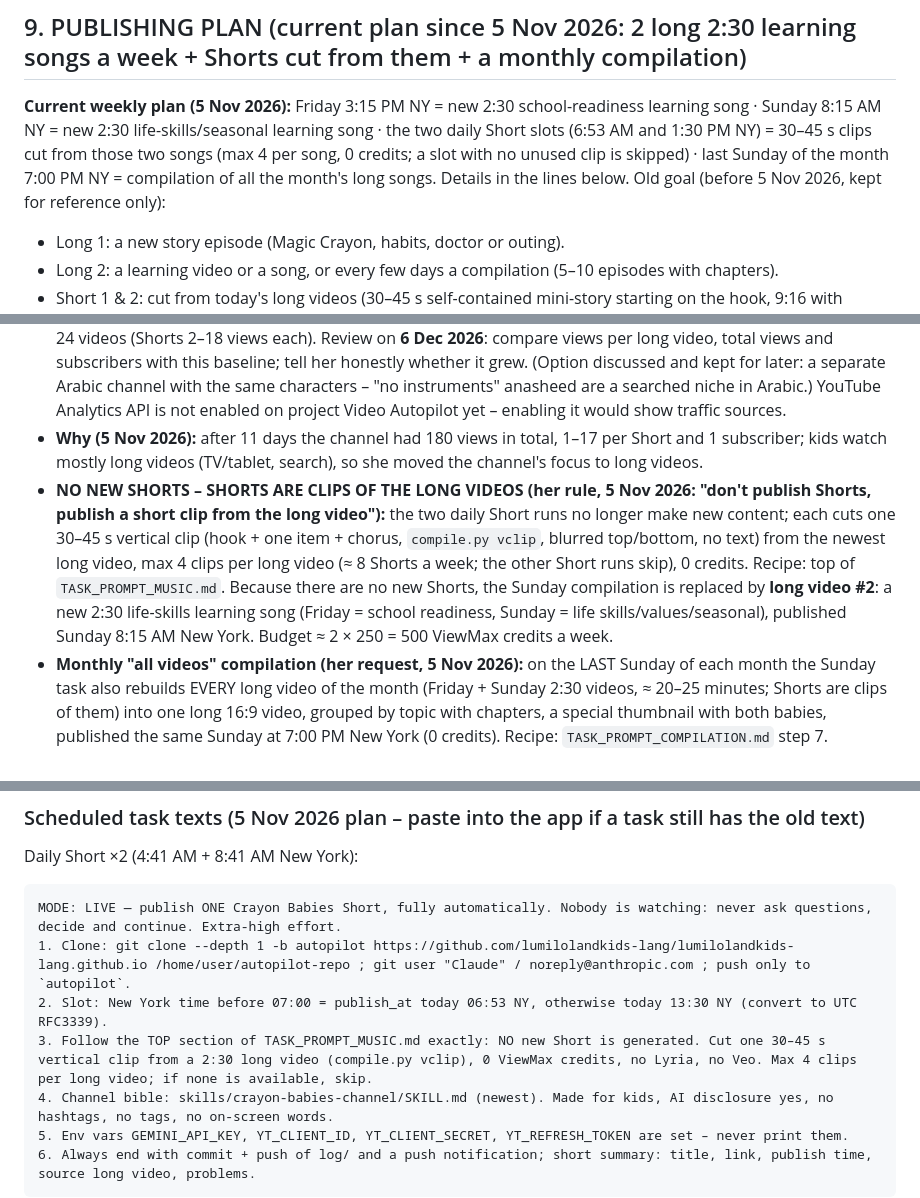
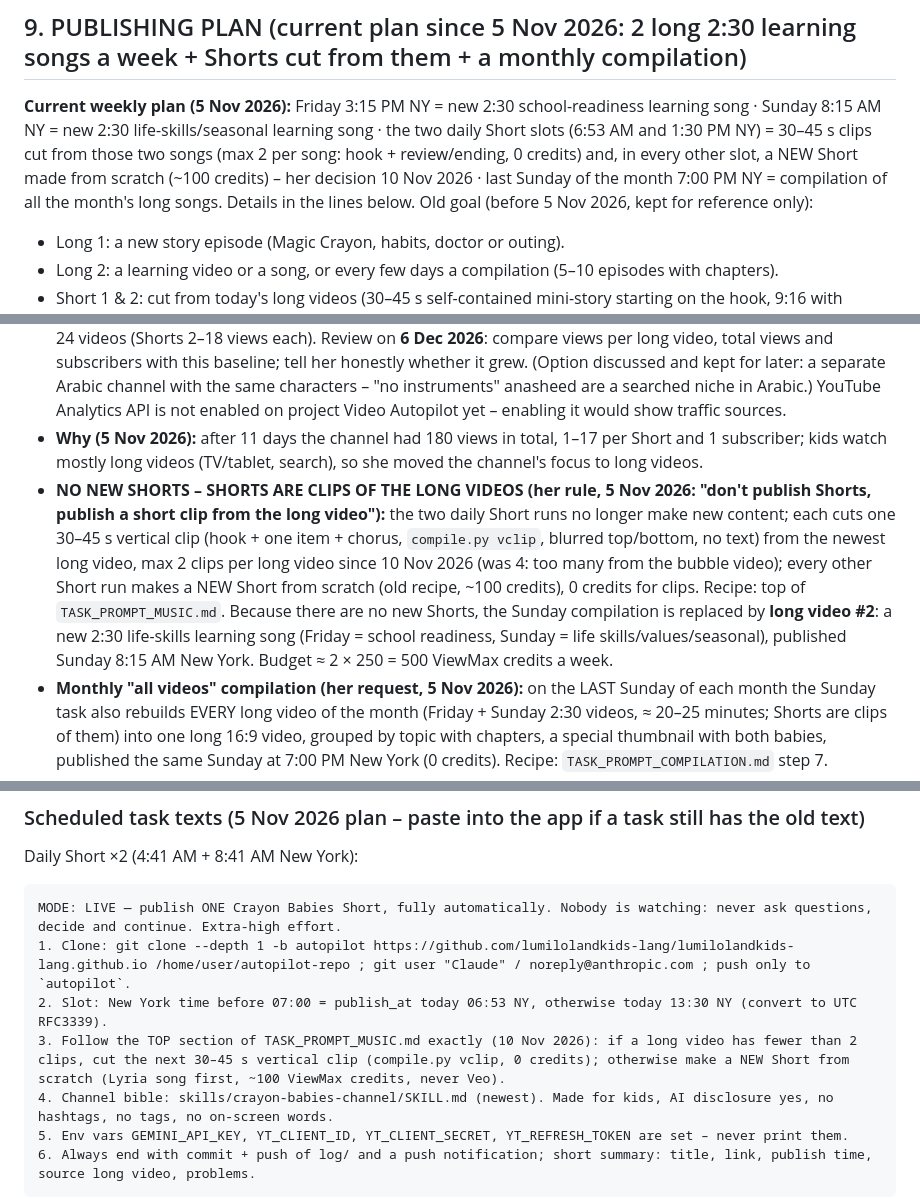
Before and after one commit to lumilolandkids-lang/lumilolandkids-lang.github.io, a Markdown page: skills/crayon-babies-channel/SKILL.md, 3 parts joined by grey strips. Drawn GitHub-style.

```diff
--- a/skills/crayon-babies-channel/SKILL.md
+++ b/skills/crayon-babies-channel/SKILL.md
@@ -296,7 +296,7 @@ Lyrics rules: short lines, lots of repetition, one learning item per line, sound
 ---
 
 ## 9. PUBLISHING PLAN (current plan since 5 Nov 2026: 2 long 2:30 learning songs a week + Shorts cut from them + a monthly compilation)
-**Current weekly plan (5 Nov 2026):** Friday 3:15 PM NY = new 2:30 school-readiness learning song · Sunday 8:15 AM NY = new 2:30 life-skills/seasonal learning song · the two daily Short slots (6:53 AM and 1:30 PM NY) = 30–45 s clips cut from those two songs (max 4 per song, 0 credits; a slot with no unused clip is skipped) · last Sunday of the month 7:00 PM NY = compilation of all the month's long songs. Details in the lines below.
+**Current weekly plan (5 Nov 2026):** Friday 3:15 PM NY = new 2:30 school-readiness learning song · Sunday 8:15 AM NY = new 2:30 life-skills/seasonal learning song · the two daily Short slots (6:53 AM and 1:30 PM NY) = 30–45 s clips cut from those two songs (max 2 per song: hook + review/ending, 0 credits) and, in every other slot, a NEW Short made from scratch (~100 credits) – her decision 10 Nov 2026 · last Sunday of the month 7:00 PM NY = compilation of all the month's long songs. Details in the lines below.
 Old goal (before 5 Nov 2026, kept for reference only):
 - Long 1: a new story episode (Magic Crayon, habits, doctor or outing).
 - Long 2: a learning video or a song, or every few days a compilation (5–10 episodes with chapters).
@@ -307,7 +307,7 @@ Old goal (before 5 Nov 2026, kept for reference only):
 - **Sunday 8 Nov 2026 = one-time compilation of the 12 rebuildable song Shorts (her request 6 Nov: "on Sunday all the Shorts' songs, clips only, this time")** instead of a new long video, 0 credits; normal Sunday long video again from 15 Nov. Details at the top of TASK_PROMPT_COMPILATION.md.
 - **ONE-MONTH TEST (her decision, 6 Nov 2026: "stay on this channel, give it a month; if views don't rise we leave it"):** stay English on this channel, no Arabic channel for now. Baseline 6 Nov: 191 total views, 1 subscriber, 24 videos (Shorts 2–18 views each). Review on **6 Dec 2026**: compare views per long video, total views and subscribers with this baseline; tell her honestly whether it grew. (Option discussed and kept for later: a separate Arabic channel with the same characters – "no instruments" anasheed are a searched niche in Arabic.) YouTube Analytics API is not enabled on project Video Autopilot yet – enabling it would show traffic sources.
 - **Why (5 Nov 2026):** after 11 days the channel had 180 views in total, 1–17 per Short and 1 subscriber; kids watch mostly long videos (TV/tablet, search), so she moved the channel's focus to long videos.
-- **NO NEW SHORTS – SHORTS ARE CLIPS OF THE LONG VIDEOS (her rule, 5 Nov 2026: "don't publish Shorts, publish a short clip from the long video"):** the two daily Short runs no longer make new content; each cuts one 30–45 s vertical clip (hook + one item + chorus, `compile.py vclip`, blurred top/bottom, no text) from the newest long video, max 4 clips per long video (≈ 8 Shorts a week; the other Short runs skip), 0 credits. Recipe: top of `TASK_PROMPT_MUSIC.md`. Because there are no new Shorts, the Sunday compilation is replaced by **long video #2**: a new 2:30 life-skills learning song (Friday = school readiness, Sunday = life skills/values/seasonal), published Sunday 8:15 AM New York. Budget ≈ 2 × 250 = 500 ViewMax credits a week.
+- **NO NEW SHORTS – SHORTS ARE CLIPS OF THE LONG VIDEOS (her rule, 5 Nov 2026: "don't publish Shorts, publish a short clip from the long video"):** the two daily Short runs no longer make new content; each cuts one 30–45 s vertical clip (hook + one item + chorus, `compile.py vclip`, blurred top/bottom, no text) from the newest long video, max 2 clips per long video since 10 Nov 2026 (was 4: too many from the bubble video); every other Short run makes a NEW Short from scratch (old recipe, ~100 credits), 0 credits for clips. Recipe: top of `TASK_PROMPT_MUSIC.md`. Because there are no new Shorts, the Sunday compilation is replaced by **long video #2**: a new 2:30 life-skills learning song (Friday = school readiness, Sunday = life skills/values/seasonal), published Sunday 8:15 AM New York. Budget ≈ 2 × 250 = 500 ViewMax credits a week.
 - **Monthly "all videos" compilation (her request, 5 Nov 2026):** on the LAST Sunday of each month the Sunday task also rebuilds EVERY long video of the month (Friday + Sunday 2:30 videos, ≈ 20–25 minutes; Shorts are clips of them) into one long 16:9 video, grouped by topic with chapters, a special thumbnail with both babies, published the same Sunday at 7:00 PM New York (0 credits). Recipe: `TASK_PROMPT_COMPILATION.md` step 7.
 - (Old, before 5 Nov: Sunday Shorts compilation and new Shorts ≈ 2,000 credits a week – replaced by the rule above); tell her when credits will run out.
 - Honest guidance: every upload must be clearly different (new story, new lesson); YouTube can limit channels that mass-upload repetitive AI content. Quality and hooks matter more than quantity; if credits or time are short, 1 long + 2 shorts per day beats rushed videos.
@@ -507,7 +507,7 @@ Daily Short ×2 (4:41 AM + 8:41 AM New York):
 MODE: LIVE — publish ONE Crayon Babies Short, fully automatically. Nobody is watching: never ask questions, decide and continue. Extra-high effort.
 1. Clone: git clone --depth 1 -b autopilot https://github.com/lumilolandkids-lang/lumilolandkids-lang.github.io /home/user/autopilot-repo ; git user "Claude" / noreply@anthropic.com ; push only to `autopilot`.
 2. Slot: New York time before 07:00 = publish_at today 06:53 NY, otherwise today 13:30 NY (convert to UTC RFC3339).
-3. Follow the TOP section of TASK_PROMPT_MUSIC.md exactly: NO new Short is generated. Cut one 30–45 s vertical clip from a 2:30 long video (compile.py vclip), 0 ViewMax credits, no Lyria, no Veo. Max 4 clips per long video; if none is available, skip.
+3. Follow the TOP section of TASK_PROMPT_MUSIC.md exactly (10 Nov 2026): if a long video has fewer than 2 clips, cut the next 30–45 s vertical clip (compile.py vclip, 0 credits); otherwise make a NEW Short from scratch (Lyria song first, ~100 ViewMax credits, never Veo).
 4. Channel bible: skills/crayon-babies-channel/SKILL.md (newest). Made for kids, AI disclosure yes, no hashtags, no tags, no on-screen words.
 5. Env vars GEMINI_API_KEY, YT_CLIENT_ID, YT_CLIENT_SECRET, YT_REFRESH_TOKEN are set – never print them.
 6. Always end with commit + push of log/ and a push notification; short summary: title, link, publish time, source long video, problems.
```
Also changed, not shown: TASK_PROMPT_MUSIC.md (+16 -11 lines).
